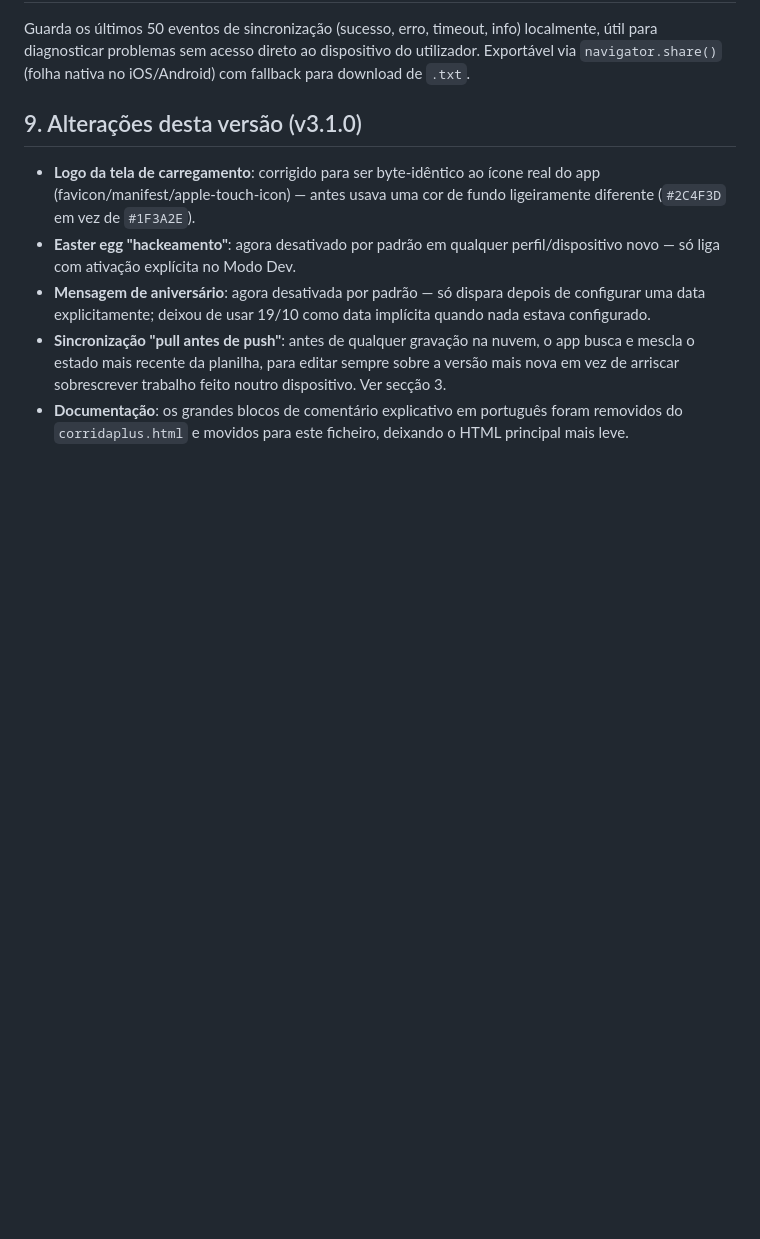
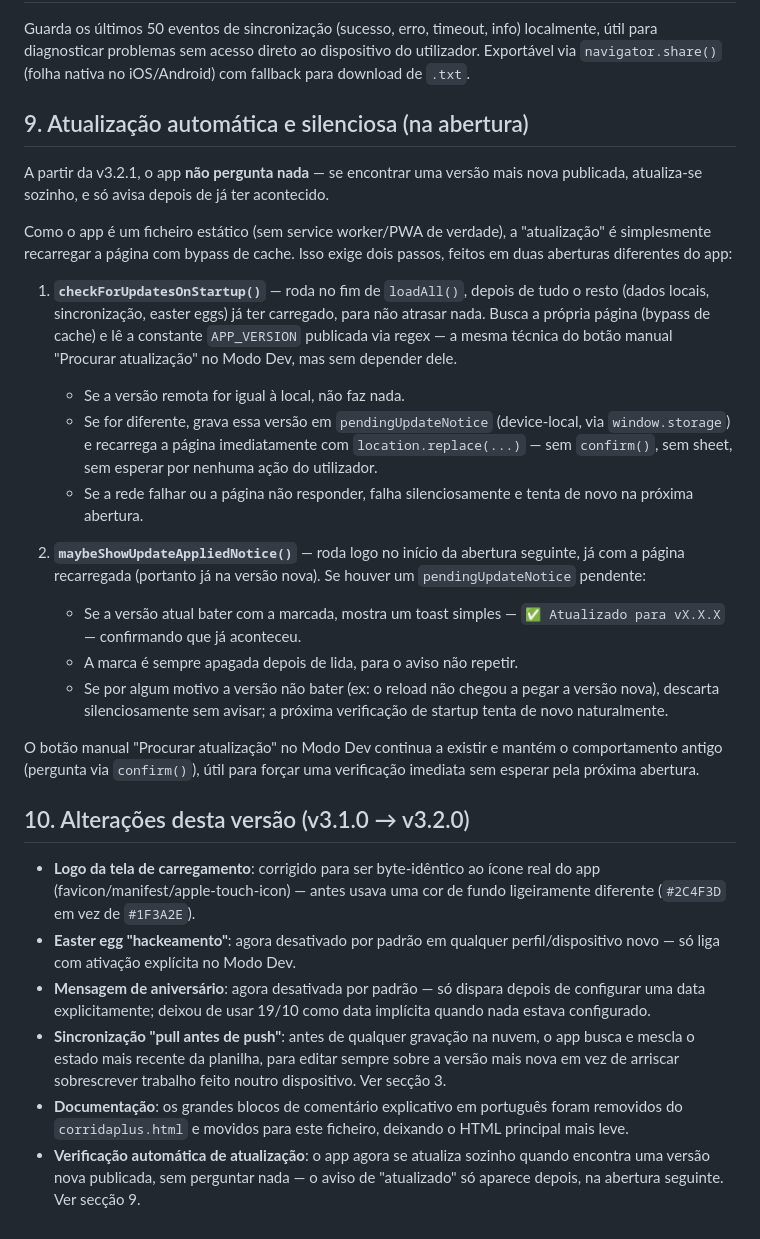
Before and after one commit to Rodrig0Almeida/TVDE-SOGRAO, a Markdown page: documentos.md, the part around the change. Drawn GitHub-style; blank space fills up the shorter version.

Commit message:
Atualizar o documentos.md

```diff
--- a/documentos.md
+++ b/documentos.md
@@ -205,7 +205,45 @@ info) localmente, útil para diagnosticar problemas sem acesso direto ao
 dispositivo do utilizador. Exportável via `navigator.share()` (folha nativa
 no iOS/Android) com fallback para download de `.txt`.
 
-## 9. Alterações desta versão (v3.1.0)
+## 9. Atualização automática e silenciosa (na abertura)
+
+A partir da v3.2.1, o app **não pergunta nada** — se encontrar uma versão
+mais nova publicada, atualiza-se sozinho, e só avisa depois de já ter
+acontecido.
+
+Como o app é um ficheiro estático (sem service worker/PWA de verdade), a
+"atualização" é simplesmente recarregar a página com bypass de cache. Isso
+exige dois passos, feitos em duas aberturas diferentes do app:
+
+1. **`checkForUpdatesOnStartup()`** — roda no fim de `loadAll()`, depois de
+   tudo o resto (dados locais, sincronização, easter eggs) já ter
+   carregado, para não atrasar nada. Busca a própria página (bypass de
+   cache) e lê a constante `APP_VERSION` publicada via regex — a mesma
+   técnica do botão manual "Procurar atualização" no Modo Dev, mas sem
+   depender dele.
+   - Se a versão remota for igual à local, não faz nada.
+   - Se for diferente, grava essa versão em `pendingUpdateNotice`
+     (device-local, via `window.storage`) e recarrega a página
+     imediatamente com `location.replace(...)` — sem `confirm()`, sem
+     sheet, sem esperar por nenhuma ação do utilizador.
+   - Se a rede falhar ou a página não responder, falha silenciosamente e
+     tenta de novo na próxima abertura.
+
+2. **`maybeShowUpdateAppliedNotice()`** — roda logo no início da abertura
+   seguinte, já com a página recarregada (portanto já na versão nova). Se
+   houver um `pendingUpdateNotice` pendente:
+   - Se a versão atual bater com a marcada, mostra um toast simples —
+     `✅ Atualizado para vX.X.X` — confirmando que já aconteceu.
+   - A marca é sempre apagada depois de lida, para o aviso não repetir.
+   - Se por algum motivo a versão não bater (ex: o reload não chegou a
+     pegar a versão nova), descarta silenciosamente sem avisar; a próxima
+     verificação de startup tenta de novo naturalmente.
+
+O botão manual "Procurar atualização" no Modo Dev continua a existir e
+mantém o comportamento antigo (pergunta via `confirm()`), útil para forçar
+uma verificação imediata sem esperar pela próxima abertura.
+
+## 10. Alterações desta versão (v3.1.0 → v3.2.0)
 
 - **Logo da tela de carregamento**: corrigido para ser byte-idêntico ao
   ícone real do app (favicon/manifest/apple-touch-icon) — antes usava uma
@@ -222,3 +260,7 @@ no iOS/Android) com fallback para download de `.txt`.
 - **Documentação**: os grandes blocos de comentário explicativo em
   português foram removidos do `corridaplus.html` e movidos para este
   ficheiro, deixando o HTML principal mais leve.
+- **Verificação automática de atualização**: o app agora se atualiza
+  sozinho quando encontra uma versão nova publicada, sem perguntar nada —
+  o aviso de "atualizado" só aparece depois, na abertura seguinte. Ver
+  secção 9.
```
